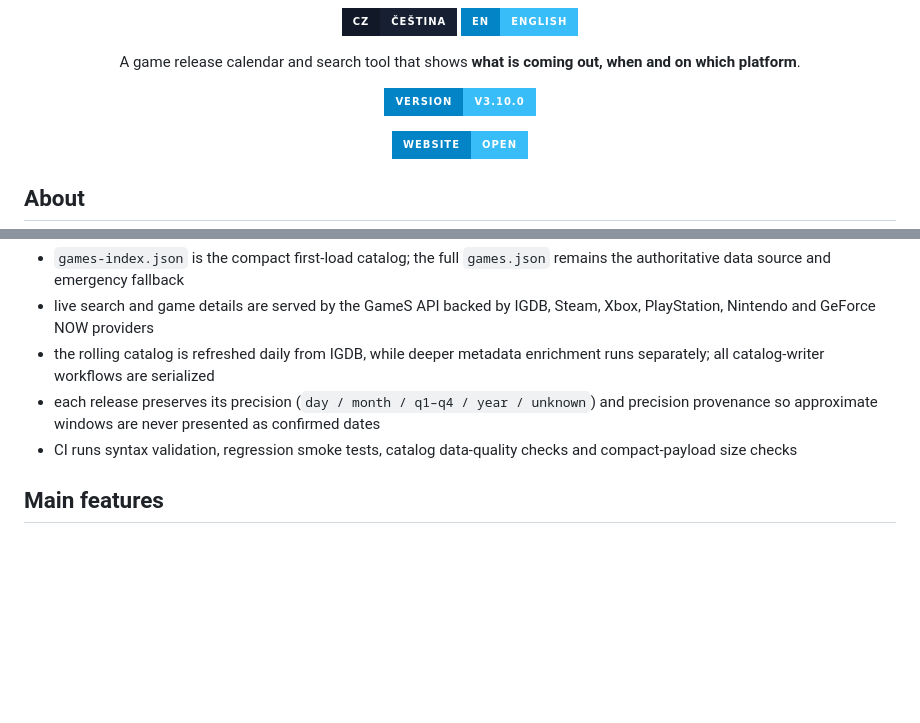
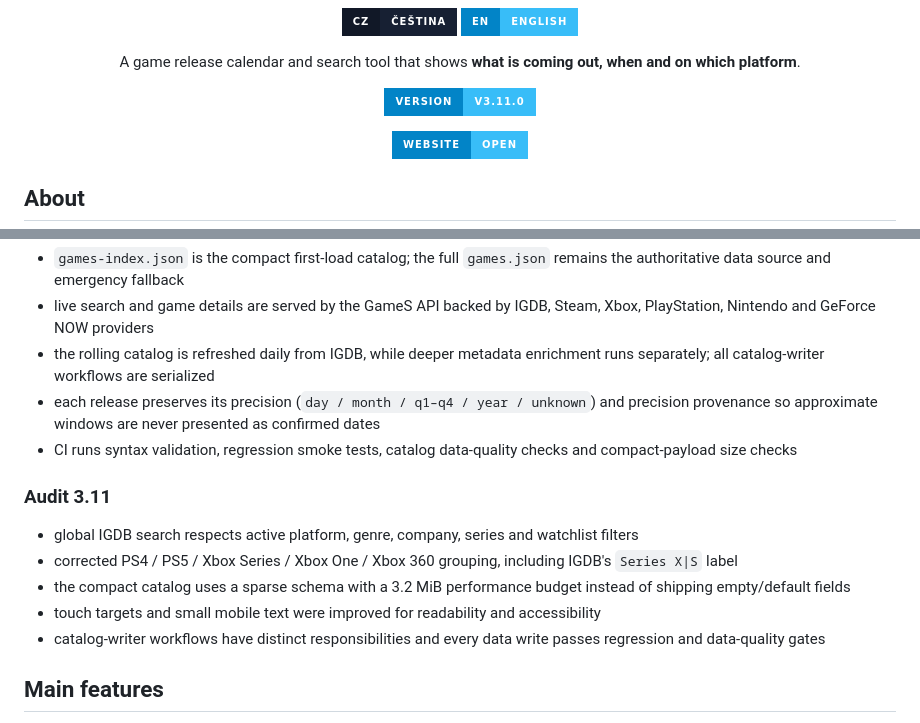
Before and after one commit to CaseyCZ/GameS-Calendar-Website, a Markdown page: README_EN.md, 2 parts joined by grey strips. Drawn GitHub-style; badges without logos; blank space fills up the shorter version.

Commit message:
Document GameS 3.11 audit improvements in English

```diff
--- a/README_EN.md
+++ b/README_EN.md
@@ -12,7 +12,7 @@
 </p>
 
 <p align="center">
-  <img src="https://img.shields.io/badge/VERSION-v3.10.0-38BDF8?style=for-the-badge&labelColor=0284C7" alt="GameS version 3.9.0" />
+  <img src="https://img.shields.io/badge/VERSION-v3.11.0-38BDF8?style=for-the-badge&labelColor=0284C7" alt="GameS version 3.11.0" />
 </p>
 
 <p align="center">
@@ -37,6 +37,14 @@
 - the rolling catalog is refreshed daily from IGDB, while deeper metadata enrichment runs separately; all catalog-writer workflows are serialized
 - each release preserves its precision (`day / month / q1–q4 / year / unknown`) and precision provenance so approximate windows are never presented as confirmed dates
 - CI runs syntax validation, regression smoke tests, catalog data-quality checks and compact-payload size checks
+
+### Audit 3.11
+
+- global IGDB search respects active platform, genre, company, series and watchlist filters
+- corrected PS4 / PS5 / Xbox Series / Xbox One / Xbox 360 grouping, including IGDB's `Series X|S` label
+- the compact catalog uses a sparse schema with a 3.2 MiB performance budget instead of shipping empty/default fields
+- touch targets and small mobile text were improved for readability and accessibility
+- catalog-writer workflows have distinct responsibilities and every data write passes regression and data-quality gates
 
 ## Main features
 
```
